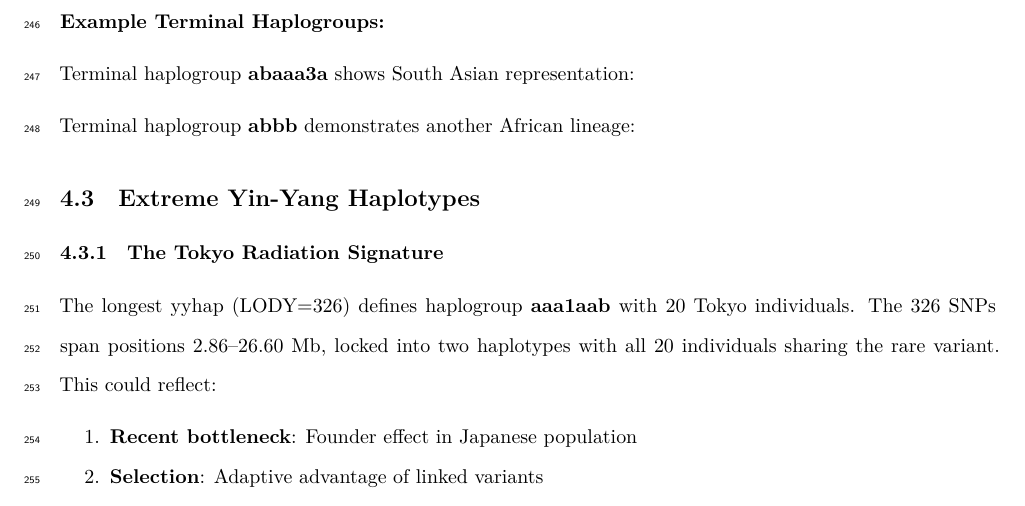
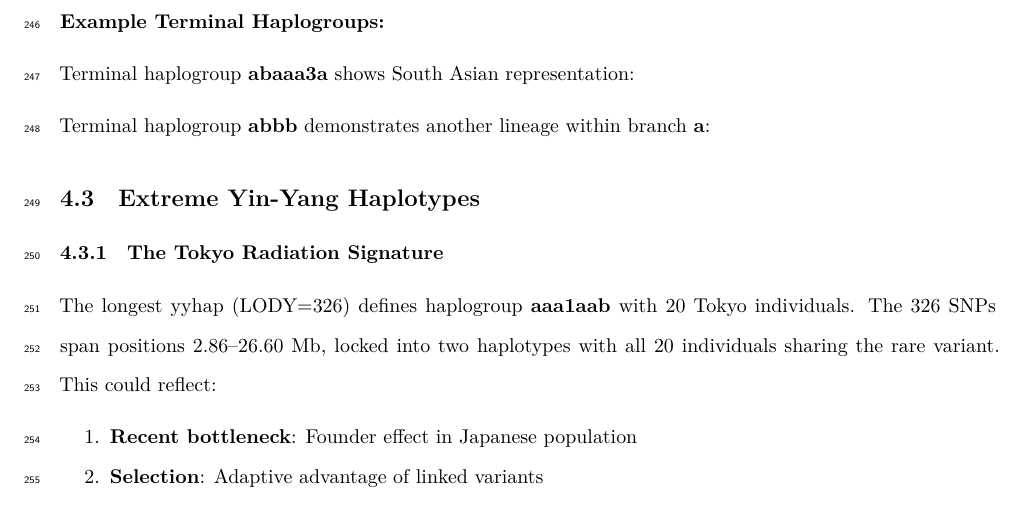
Before and after one commit to svanteE/yyhaptree, an R Markdown document (YYhapTree_manuscript.Rmd): part of page 13 of 24, cut so that both start at the same text. Rendered offline with R 4.5, knitr and Pandoc, then LaTeX, with nearby package versions; the code chunks are not run, so their results and figures are left out.

Commit message:
Fix abbb description: remove African reference

````diff
--- a/YYhapTree_manuscript.Rmd
+++ b/YYhapTree_manuscript.Rmd
@@ -453,7 +453,7 @@
 }
 ```
 
-Terminal haplogroup **abbb** demonstrates another African lineage:
+Terminal haplogroup **abbb** demonstrates another lineage within branch **a**:
 
 ```{r abbb-table, echo=FALSE}
 if("abbb" %in% names(profs) && !is.null(profs[["abbb"]])) {
````
